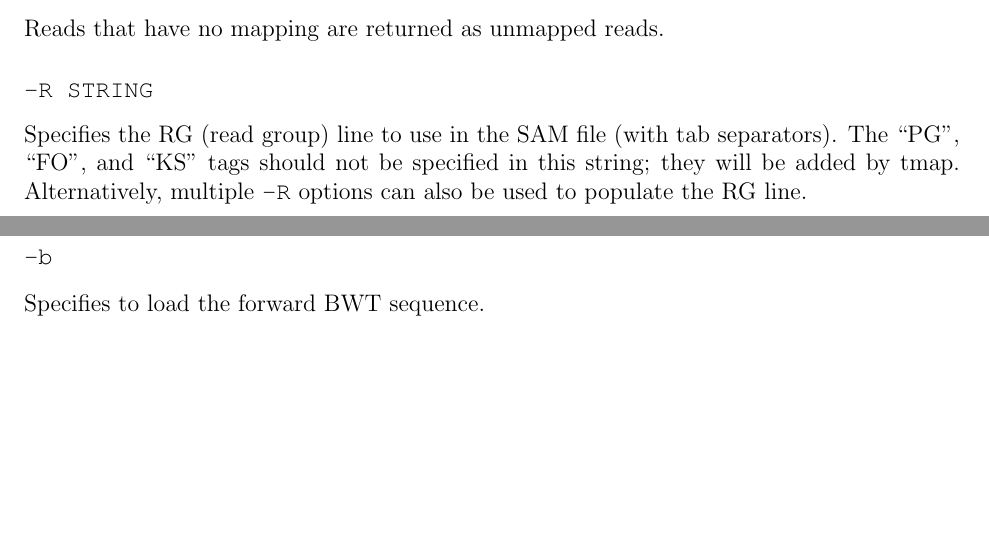
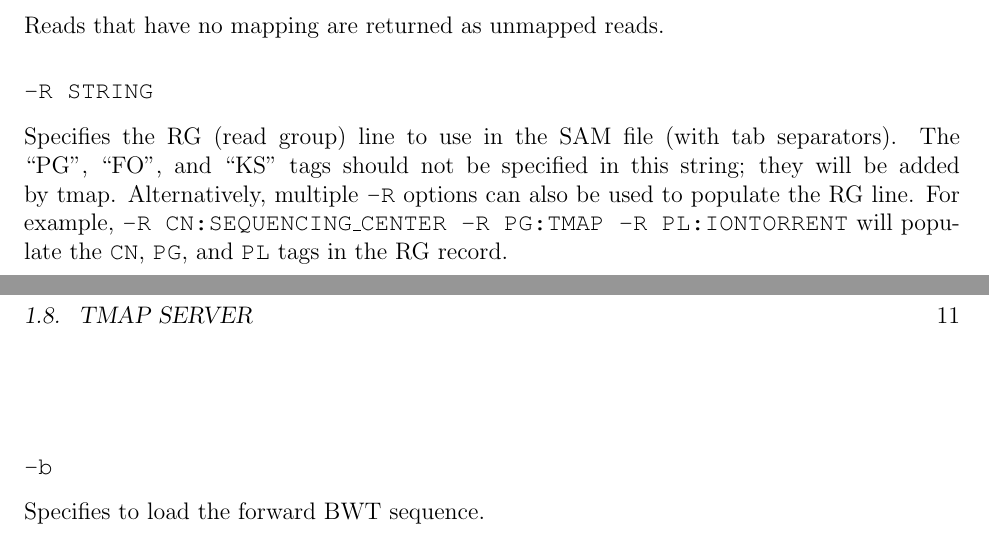
Before and after one commit to iontorrent/TMAP, a LaTeX book (doc/tmap-book.tex): two parts of pages 9 and 16 of 25 before the commit and two parts of pages 9 and 17 of 25 after it, joined at a grey line, cut so that both start at the same text, the shorter picture padded with empty space. Compiled offline with pdfLaTeX.

Commit message:
* adding some documentation on the RG record

```diff
--- a/doc/tmap-book.tex
+++ b/doc/tmap-book.tex
@@ -186,6 +186,7 @@ Reads that have no mapping are returned as unmapped reads.
 Specifies the RG (read group) line to use in the SAM file (with tab separators).
 The ``PG'', ``FO'', and ``KS'' tags should not be specified in this string; they will be added by tmap.
 Alternatively, multiple \TT{-R} options can also be used to populate the RG line.
+For example, \TT{-R CN:SEQUENCING\_CENTER -R PG:TMAP -R PL:IONTORRENT} will populate the \TT{CN}, \TT{PG}, and \TT{PL} tags in the RG record.
 
 \subsubsection{\TT{-Y}}
 Specifies that SFF specific tags should be added to the output SAM file.
```
Also changed, not shown: doc/tmap-book.pdf.
